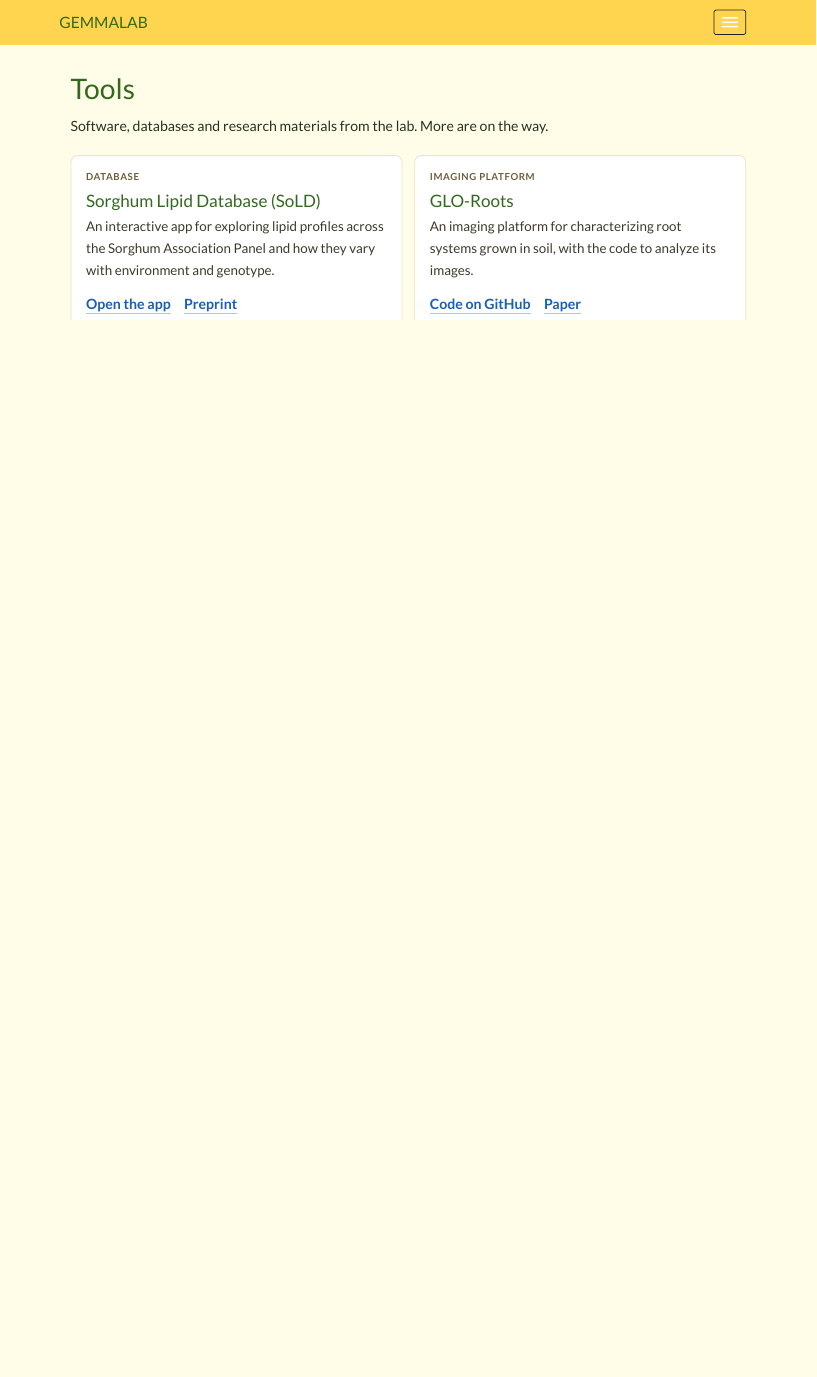
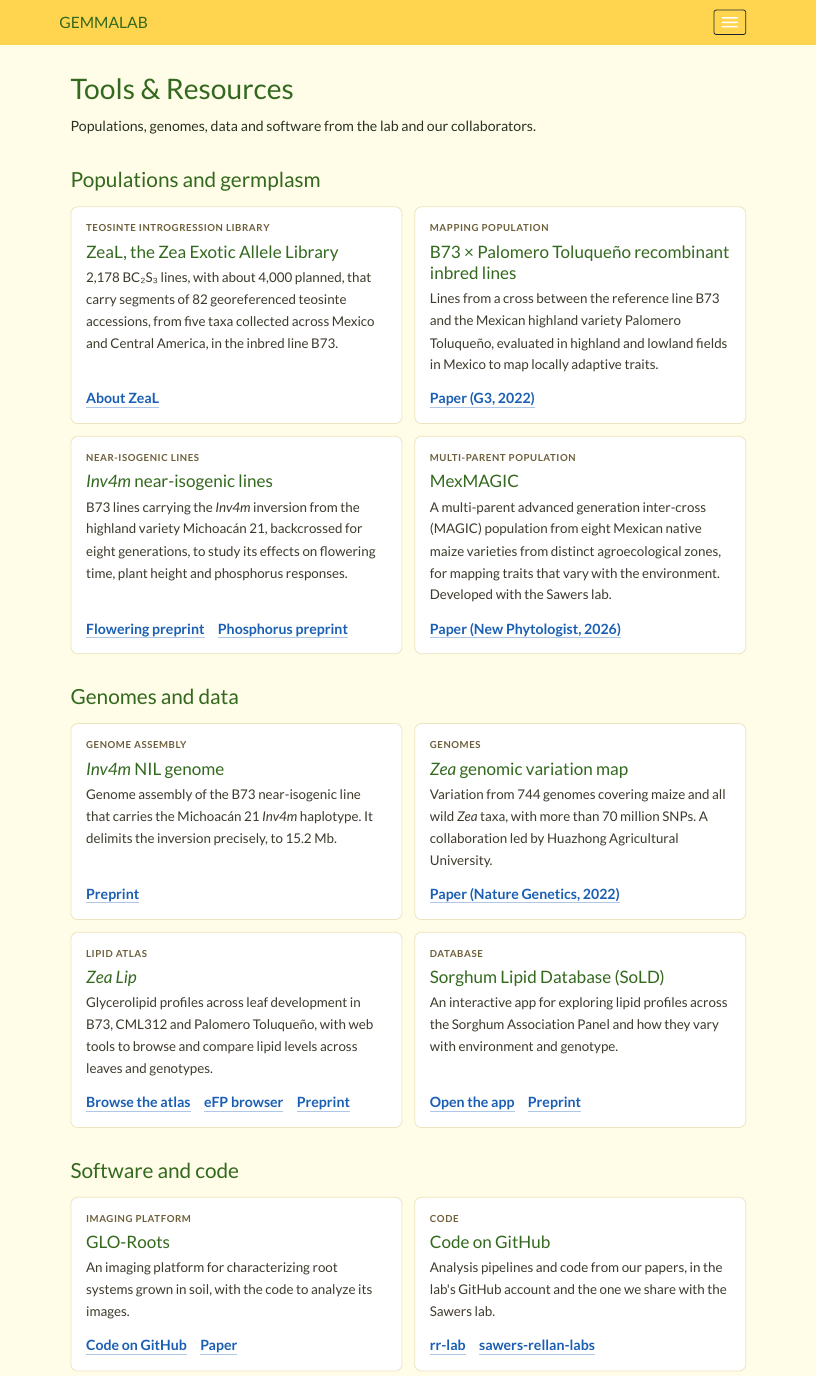
Before and after one commit to rr-lab/rr-lab.github.io, an R Markdown document (tools.Rmd): the page in a window 1100 px wide, from its top. The pictures show the output file tools.html that the author committed with the source, opened offline; library style sheets and scripts come from the installed R packages.

Commit message:
Tools & Resources: add populations, genomes and data
The Tools page becomes Tools & Resources, with three groups of cards:
populations and germplasm (ZeaL, B73 x Palomero Toluqueño RILs, Inv4m NILs,
MexMAGIC), genomes and data (Inv4m NIL genome, Zea variation map, Zea Lip,
SoLD) and software and code (GLO-Roots, the lab's GitHub accounts).

The longer menu label no longer fit beside GEMMALAB in Bootstrap's 1170px
navbar, so the navbar may now use up to 1400px of the window, and the menu
folds into the menu button below 1280px instead of 1200px. Every page is
re-rendered for the new label.

Co-Authored-By: Claude Opus 5.5 <noreply@anthropic.com>

````diff
--- a/_site.yml
+++ b/_site.yml
@@ -14,7 +14,7 @@ navbar:
     - text: "Publications"
       icon: fa-file-text
       href: publications.html
-    - text: "Tools"
+    - text: "Tools & Resources"
       icon: fa-wrench
       href: tools.html
     - text: "Photo Album"
--- a/styles.css
+++ b/styles.css
@@ -37,13 +37,15 @@ body {
 .navbar-brand { font-size: 21px; }
 
 /* Keep GEMMALAB on the left of the menu, on one line.
-   Wide screens: slightly tighter spacing so all sections fit beside the name.
-   Below 1200px they don't fit, so the menu folds into the menu button,
+   Wide screens: the navbar may use up to 1400px of the window (Bootstrap caps it at 1170px),
+   with slightly tighter spacing, so all sections fit beside the name.
+   Below 1280px they don't fit, so the menu folds into the menu button,
    as it already does on phones (Bootstrap's own breakpoint is 768px). */
-@media (min-width: 1200px) {
+@media (min-width: 1280px) {
+  .navbar .container { width: auto; max-width: 1400px; }
   .navbar-nav > li > a { padding-left: 11px; padding-right: 11px; }
 }
-@media (max-width: 1199px) {
+@media (max-width: 1279px) {
   .navbar-header { float: none; }
   .navbar-toggle { display: block; }
   .navbar-collapse { border-top: 1px solid transparent; }
@@ -189,6 +191,14 @@ details summary {
   gap: 6px 18px;
 }
 .tool-link { font-weight: 700; }
+/* Group headings (Populations and germplasm, Genomes and data...); scroll-margin keeps
+   anchor links (tools.html#genomes-data) clear of the fixed navbar. */
+.tools-group {
+  margin: 40px 0 0;
+  font-size: 28px;
+  scroll-margin-top: 80px;
+}
+.tools-group + .tools-grid { margin-top: 18px; }
 
 /* Home page: the "Interested in joining our lab?" box and the photo below it
    share one width and are centered, so their edges line up at every screen size. */
--- a/tools.Rmd
+++ b/tools.Rmd
@@ -1,9 +1,9 @@
 ---
-title: Tools
-pagetitle: Tools
+title: "Tools & Resources"
+pagetitle: "Tools & Resources"
 output: html_document
 ---
 
-Software, databases and research materials from the lab. More are on the way.
+Populations, genomes, data and software from the lab and our collaborators.
 
 ```{r tools, echo=FALSE, results='asis', warning=FALSE, message=FALSE}
@@ -17 +19,2 @@ esc <- function(x) {
+md <- function(x) gsub("\\*([^*]+)\\*", "<em>\\1</em>", esc(x))
 cat("```{=html}\n")
@@ -21,11 +24,13 @@ if (length(tools) == 0) {
+for (g in groups) {
+  cat(sprintf('<h2 class="tools-group" id="%s">%s</h2>\n', esc(g$id), md(g$title)))
   cat('<div class="tools-grid">\n')
-  for (t in tools) {
+  for (t in g$items) {
     links <- vapply(t$links, function(l)
       sprintf('<a class="tool-link" href="%s">%s</a>', esc(l$url), esc(l$label)), "")
     cat('<article class="tool-card">\n',
         if (!is.null(t$kind)) sprintf('<p class="tool-kind">%s</p>\n', esc(t$kind)) else "",
-        sprintf('<h3 class="tool-name">%s</h3>\n', esc(t$name)),
-        sprintf('<p class="tool-desc">%s</p>\n', esc(t$description)),
+        sprintf('<h3 class="tool-name">%s</h3>\n', md(t$name)),
+        sprintf('<p class="tool-desc">%s</p>\n', md(t$description)),
         if (length(links)) sprintf('<p class="tool-links">%s</p>\n', paste(links, collapse = " ")) else "",
         '</article>\n', sep = "")
   }
--- a/tools.yml
+++ b/tools.yml
@@ -1,24 +1,83 @@
-# Tools page data. tools.Rmd builds one card per entry from this file.
+# Tools & Resources page data. tools.Rmd builds the page from this file:
+# a heading for each group, then one card per item.
 #
-# To add a tool or material: copy an entry. `kind` is the short label shown above
-# the name (Database, Software, Imaging platform, Seed stock, Protocol...).
-# `links` become the links at the bottom of the card.
+# To add an item: copy an entry into the right group. `kind` is the short label shown above
+# the name (Database, Mapping population, Genome assembly...). `links` become the links at the
+# bottom of the card. In names and descriptions, *text* is shown in italics (gene and species names).
+# Only list published or preprinted resources, and check every link before adding it.
 
-tools:
-  - name: Sorghum Lipid Database (SoLD)
-    kind: Database
-    description: >-
-      An interactive app for exploring lipid profiles across the Sorghum Association Panel
-      and how they vary with environment and genotype.
-    links:
-      - {label: Open the app, url: "https://nirwan.shinyapps.io/SAP-Lipidomics-Database/"}
-      - {label: Preprint, url: "https://doi.org/10.64898/2026.06.05.727974"}
+groups:
+  - id: populations
+    title: Populations and germplasm
+    items:
+      - name: ZeaL, the Zea Exotic Allele Library
+        kind: Teosinte introgression library
+        description: >-
+          2,178 BC₂S₃ lines, with about 4,000 planned, that carry segments of 82 georeferenced
+          teosinte accessions, from five taxa collected across Mexico and Central America,
+          in the inbred line B73.
+        links:
+          - {label: About ZeaL, url: "research.html#wild-alleles"}
 
-  - name: GLO-Roots
-    kind: Imaging platform
-    description: >-
-      An imaging platform for characterizing root systems grown in soil, with the code
-      to analyze its images.
-    links:
-      - {label: Code on GitHub, url: "https://github.com/rr-lab/GLO-Roots"}
-      - {label: Paper, url: "https://doi.org/10.7554/eLife.07597"}
+      - name: B73 × Palomero Toluqueño recombinant inbred lines
+        kind: Mapping population
+        description: >-
+          Lines from a cross between the reference line B73 and the Mexican highland variety
+          Palomero Toluqueño, evaluated in highland and lowland fields in Mexico to map
+          locally adaptive traits.
+        links:
+          - {label: "Paper (G3, 2022)", url: "https://doi.org/10.1093/g3journal/jkab447"}
+
+      - name: "*Inv4m* near-isogenic lines"
+        kind: Near-isogenic lines
+        description: >-
+          B73 lines carrying the *Inv4m* inversion from the highland variety Michoacán 21,
+          backcrossed for eight generations, to study its effects on flowering time, plant
+          height and phosphorus responses.
+        links:
+          - {label: Flowering preprint, url: "https://doi.org/10.64898/2026.06.16.732082"}
+          - {label: Phosphorus preprint, url: "https://doi.org/10.64898/2026.05.22.727253"}
+
+      - name: MexMAGIC
+        kind: Multi-parent population
+        description: >-
+          A multi-parent advanced generation inter-cross (MAGIC) population from eight Mexican
+          native maize varieties from distinct agroecological zones, for mapping traits that
+          vary with the environment. Developed with the Sawers lab.
+        links:
+          - {label: "Paper (New Phytologist, 2026)", url: "https://doi.org/10.1111/nph.71501"}
+
+  - id: genomes-data
+    title: Genomes and data
+    items:
+      - name: "*Inv4m* NIL genome"
+        kind: Genome assembly
+        description: >-
+          Genome assembly of the B73 near-isogenic line that carries the Michoacán 21 *Inv4m*
+          haplotype. It delimits the inversion precisely, to 15.2 Mb.
+        links:
+          - {label: Preprint, url: "https://doi.org/10.64898/2026.06.16.732082"}
+
+      - name: "*Zea* genomic variation map"
+        kind: Genomes
+        description: >-
+          Variation from 744 genomes covering maize and all wild *Zea* taxa, with more than
+          70 million SNPs. A collaboration led by Huazhong Agricultural University.
+        links:
+          - {label: "Paper (Nature Genetics, 2022)", url: "https://doi.org/10.1038/s41588-022-01184-y"}
+
+      - name: "*Zea Lip*"
+        kind: Lipid atlas
+        description: >-
+          Glycerolipid profiles across leaf development in B73, CML312 and Palomero Toluqueño,
+          with web tools to browse and compare lipid levels across leaves and genotypes.
+        links:
+          - {label: Browse the atlas, url: "https://rrellan.shinyapps.io/Zea-Lip/"}
+          - {label: eFP browser, url: "https://bar.utoronto.ca/~dev/efp_maize_lipid/cgi-bin/efpWeb.cgi"}
+          - {label: Preprint, url: "https://doi.org/10.64898/2026.05.07.723536"}
+
+      - name: Sorghum Lipid Database (SoLD)
+        kind: Database
+        description: >-
+          An interactive app for exploring lipid profiles across the Sorghum Association Panel
+          and how they vary with environment and genotype.
@@ -24,0 +88,2 @@ tools:
+  - id: software
+    title: Software and code
@@ -24,0 +94,14 @@ tools:
+          An imaging platform for characterizing root systems grown in soil, with the code
+          to analyze its images.
+        links:
+          - {label: Code on GitHub, url: "https://github.com/rr-lab/GLO-Roots"}
+          - {label: Paper, url: "https://doi.org/10.7554/eLife.07597"}
+
+      - name: Code on GitHub
+        kind: Code
+        description: >-
+          Analysis pipelines and code from our papers, in the lab's GitHub account and the one
+          we share with the Sawers lab.
+        links:
+          - {label: rr-lab, url: "https://github.com/rr-lab"}
+          - {label: sawers-rellan-labs, url: "https://github.com/sawers-rellan-labs"}
````
Also changed, not shown: collaborators.html, expectations.html, index.html, maize_meeting_21.html, news.html, people.html, phmrs.html, photos.html, publications.html, research.html, talks.html, tools.html, styles.css (2 more changed lines), tools.Rmd (10 more changed lines), 1 more files.
